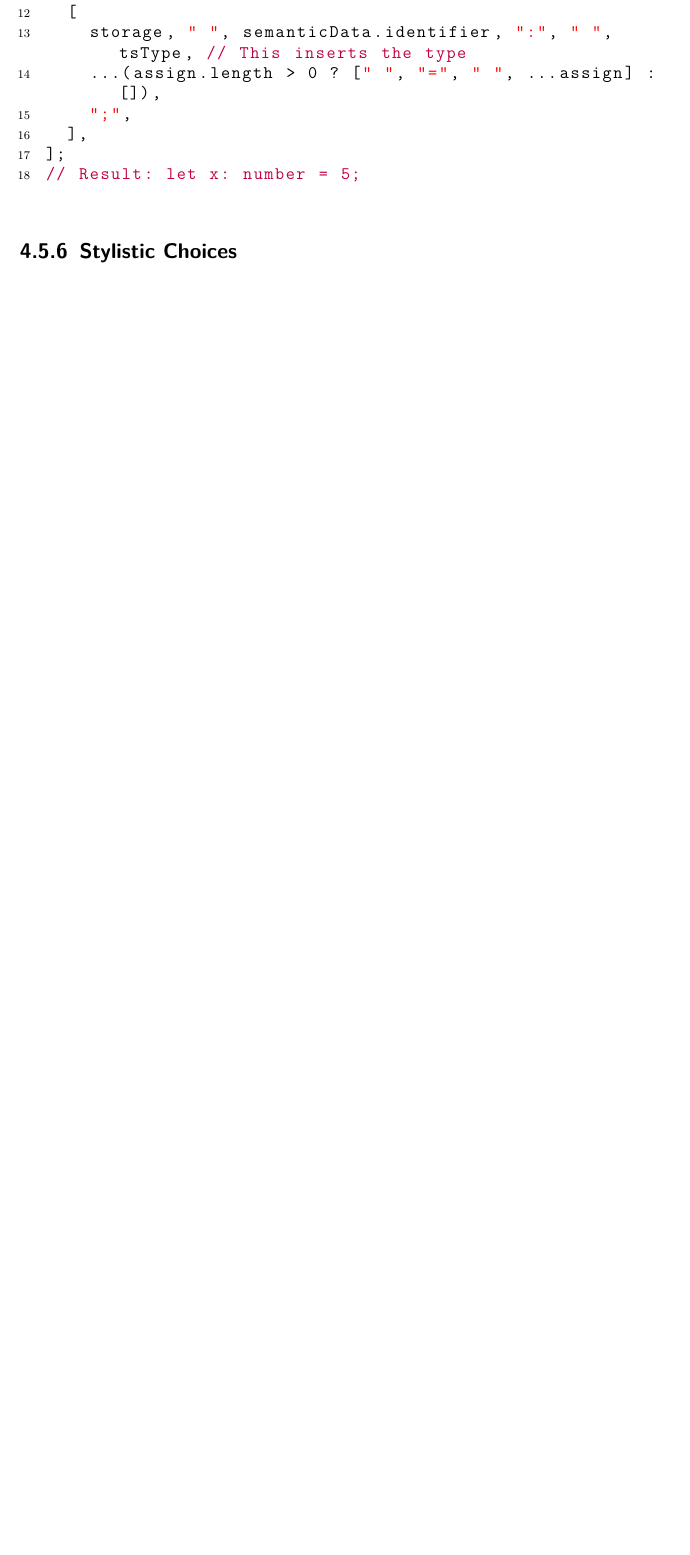
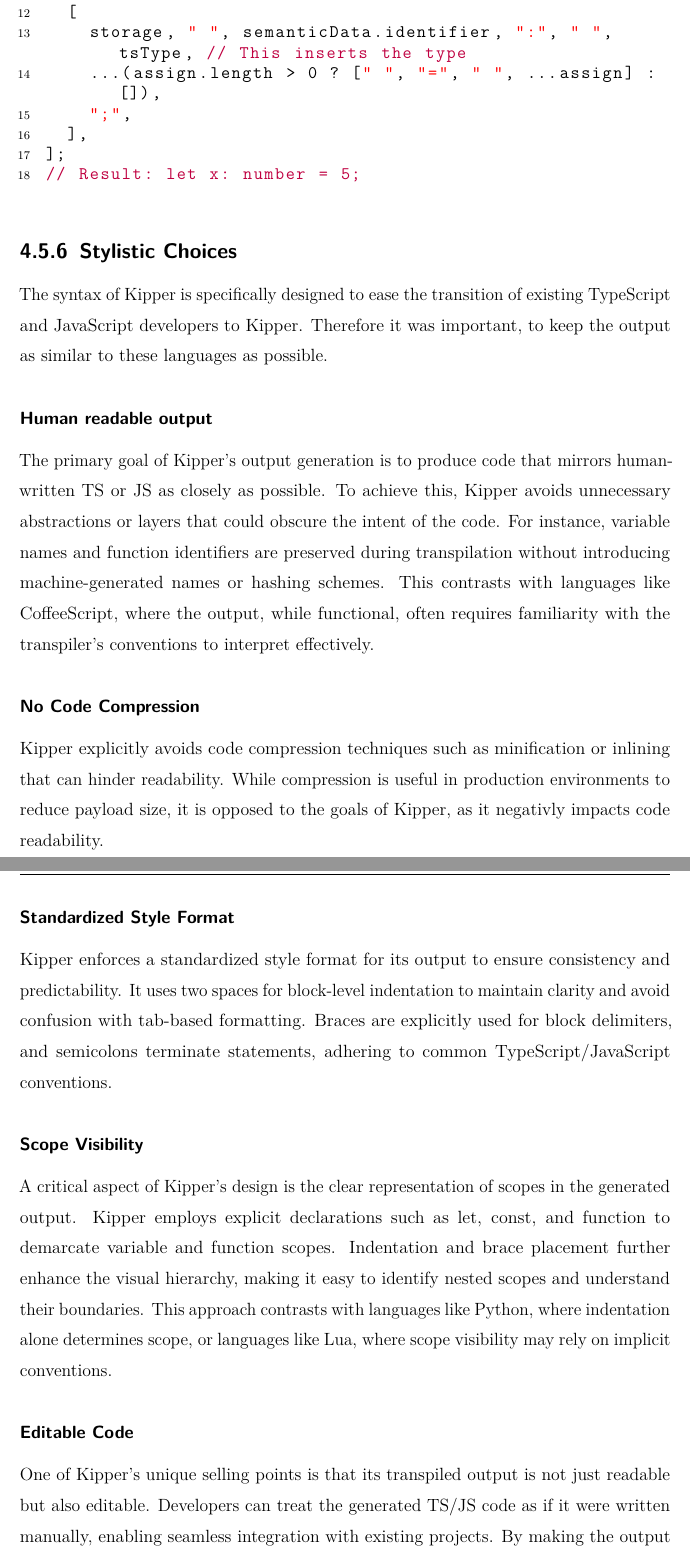
Before and after one commit to Kipper-Lang/Thesis, a LaTeX thesis (Thesis/thesis.tex, which reads Thesis/chapters/implementation.tex): part of page 35 of 57 before the commit and two parts of pages 35 and 36 of 59 after it, the two joined at a grey line, cut so that both start at the same text, the shorter picture padded with empty space. The pictures show the PDF file Thesis/thesis.pdf that the author committed with the source.

Commit message:
added chapter stylistic choices

```diff
--- a/Thesis/chapters/implementation.tex
+++ b/Thesis/chapters/implementation.tex
@@ -324,6 +324,25 @@
 \end{lstlisting}
 
 \subsection{Stylistic Choices}
+The syntax of Kipper is specifically designed to ease the transition of existing TypeScript and JavaScript developers to Kipper. Therefore it was important, to keep the output as similar to these languages as possible. We achieved this by adhering to the following principles.
+
+\subsubsection{Human readable output}
+The primary goal of Kipper's output generation is to produce code that mirrors human-written TS or JS as closely as possible. To achieve this, Kipper avoids unnecessary abstractions or layers that could obscure the intent of the code. For instance, variable names and function identifiers are preserved during transpilation without introducing machine-generated names or hashing schemes. This contrasts with languages like CoffeeScript, where the output, while functional, often requires familiarity with the transpiler's conventions to interpret effectively.
+
+\subsubsection{No Code Compression}
+Kipper explicitly avoids code compression techniques such as minification or inlining that can hinder readability. While compression is useful in production environments to reduce payload size, it is opposed to the goals of Kipper, as it negativly impacts code readability.
+
+\subsubsection{Standardized Style Format}
+Kipper enforces a standardized style format for its output to ensure consistency and predictability. It uses two spaces for block-level indentation to maintain clarity and avoid confusion with tab-based formatting. Braces are explicitly used for block delimiters, and semicolons terminate statements, adhering to common TypeScript/JavaScript conventions.
+
+\subsubsection{Scope Visibility}
+A critical aspect of Kipper’s design is the clear representation of scopes in the generated output. Kipper employs explicit declarations such as let, const, and function to demarcate variable and function scopes. Indentation and brace placement further enhance the visual hierarchy, making it easy to identify nested scopes and understand their boundaries. This approach contrasts with languages like Python, where indentation alone determines scope, or languages like Lua, where scope visibility may rely on implicit conventions.
+
+\subsubsection{Editable Code}
+One of Kipper’s unique selling points is that its transpiled output is not just readable but also editable. Developers can treat the generated TS/JS code as if it were written manually, enabling seamless integration with existing projects. By making the output editable, Kipper empowers developers to tailor the transpiled code to their specific needs without relying solely on the original Kipper source.
+
+\subsubsection{Comparison with other languages}
+CoffeeScript aimed to simplify JavaScript syntax but often produced output that was hard to debug due to its reliance on non-standard conventions. Kipper avoids these pitfalls by aligning its syntax and output with established TypeScript/JavaScript practices. While TypeScript generates clean and maintainable JavaScript, it requires a compilation step that may introduce additional complexity. Kipper simplifies this process by directly transpiling to both TypeScript and JavaScript, offering flexibility without sacrificing readability. Babel’s output is highly optimized for compatibility but can be dense and difficult to modify. Kipper prioritizes maintainability over optimization, ensuring that the output remains approachable for developers.
 
 \section{Integrated Runtime}
 \label{sec:integrated-runtime}
```
Also changed, not shown: Thesis/thesis.pdf.
